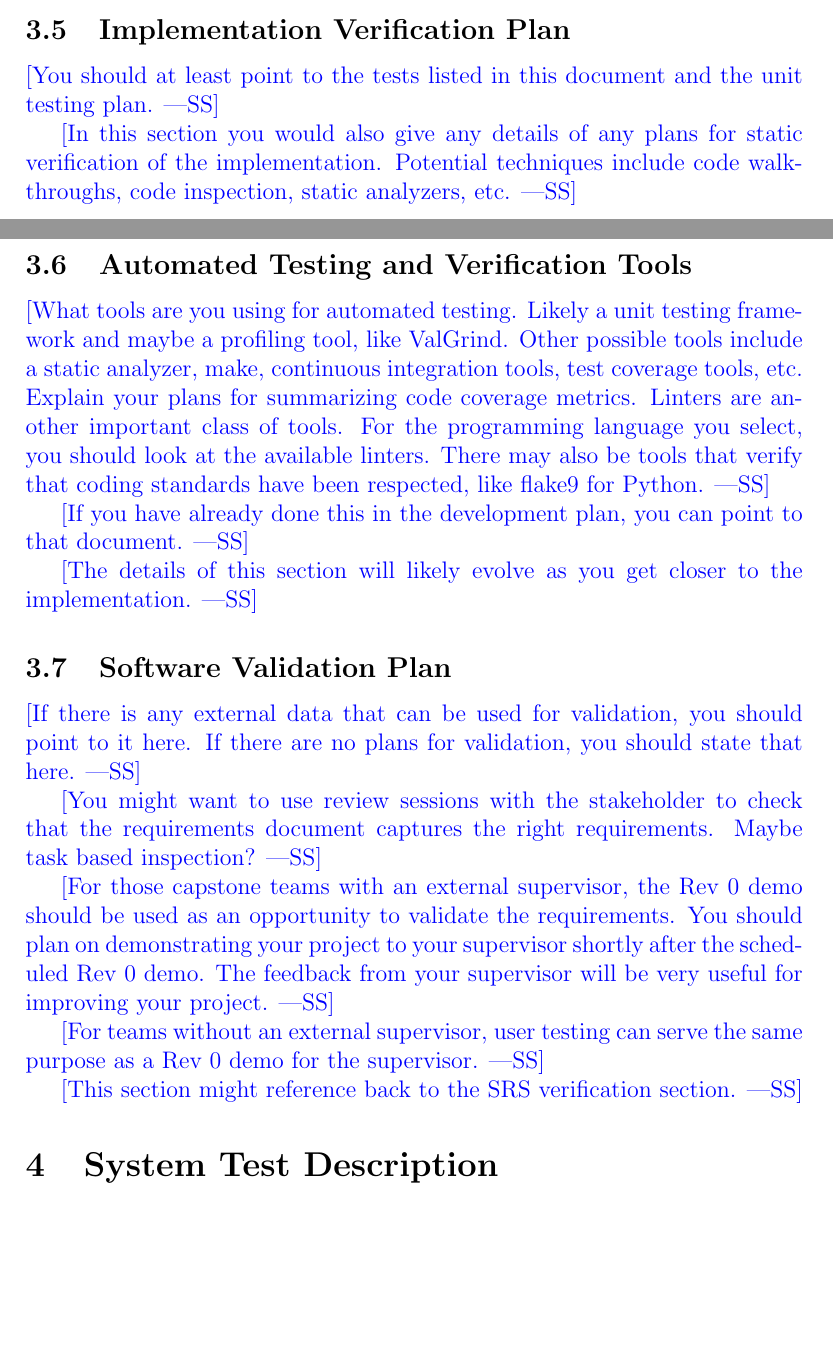
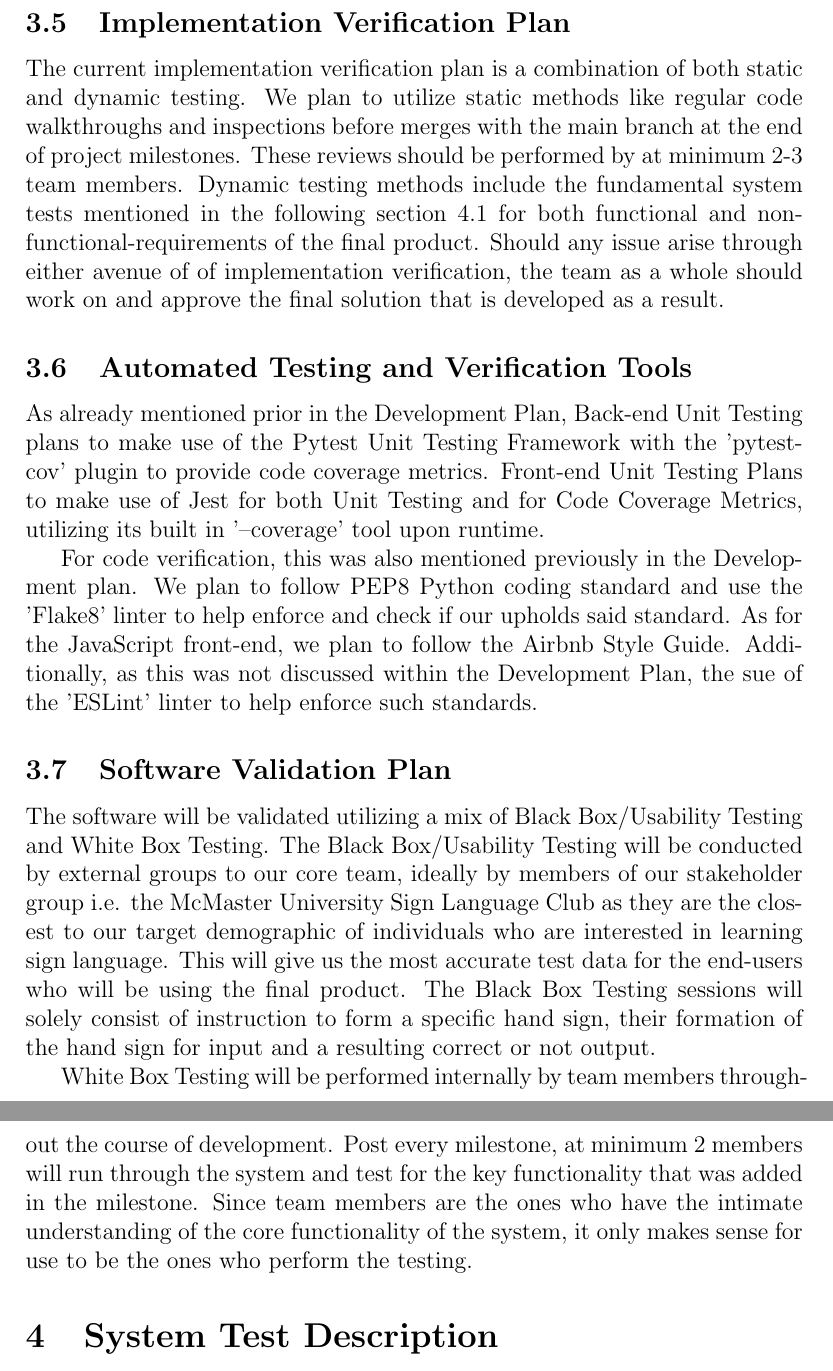
Before and after one commit to stanreee/sign-language-learning, a LaTeX document (docs/VnVPlan/VnVPlan.tex): two parts of pages 8 and 9 of 25 before the commit and two parts of pages 9 and 10 of 26 after it, joined at a grey line, cut so that both start at the same text, the shorter picture padded with empty space. Compiled offline with pdfLaTeX.

Commit message:
Added Section 3.4-3.7

```diff
--- a/docs/VnVPlan/VnVPlan.tex
+++ b/docs/VnVPlan/VnVPlan.tex
@@ -3,6 +3,9 @@
 \usepackage{booktabs}
 \usepackage{tabularx}
 \usepackage{hyperref}
+\usepackage{enumitem,amssymb}
+\newlist{todolist}{itemize}{2}
+\setlist[todolist]{label=$\square$}
 \hypersetup{
     colorlinks,
     citecolor=blue,
@@ -192,49 +197,17 @@ verified.  Techniques for this include review and mutation testing.}
 
 \subsection{Implementation Verification Plan}
 
-\wss{You should at least point to the tests listed in this document and the unit
-  testing plan.}
-
-\wss{In this section you would also give any details of any plans for static
-  verification of the implementation.  Potential techniques include code
-  walkthroughs, code inspection, static analyzers, etc.}
+The current implementation verification plan is a combination of both static and dynamic testing.  We plan to utilize static methods like regular code walkthroughs and inspections before merges with the main branch at the end of project milestones.  These reviews should be performed by at minimum 2-3 team members. Dynamic testing methods include the fundamental system tests mentioned in the following section 4.1 for both functional and non-functional-requirements of the final product. Should any issue arise through either avenue of of implementation verification, the team as a whole should work on and approve the final solution that is developed as a result.
 
 \subsection{Automated Testing and Verification Tools}
 
-\wss{What tools are you using for automated testing.  Likely a unit testing
-  framework and maybe a profiling tool, like ValGrind.  Other possible tools
-  include a static analyzer, make, continuous integration tools, test coverage
-  tools, etc.  Explain your plans for summarizing code coverage metrics.
-  Linters are another important class of tools.  For the programming language
-  you select, you should look at the available linters.  There may also be tools
-  that verify that coding standards have been respected, like flake9 for
-  Python.}
-
-\wss{If you have already done this in the development plan, you can point to
-that document.}
-
-\wss{The details of this section will likely evolve as you get closer to the
-  implementation.}
+As already mentioned prior in the Development Plan, Back-end Unit Testing plans to make use of the Pytest Unit Testing Framework with the 'pytest-cov' plugin to provide code coverage metrics. Front-end Unit Testing Plans to make use of Jest for both Unit Testing and for Code Coverage Metrics, utilizing its built in '--coverage' tool upon runtime.\newline
+\indent For code verification, this was also mentioned previously in the Development plan. We plan to follow PEP8 Python coding standard and use the 'Flake8' linter to help enforce and check if our upholds said standard. As for the JavaScript front-end, we plan to follow the Airbnb Style Guide. Additionally, as this was not discussed within the Development Plan, the sue of the 'ESLint' linter to help enforce such standards.
 
 \subsection{Software Validation Plan}
 
-\wss{If there is any external data that can be used for validation, you should
-  point to it here.  If there are no plans for validation, you should state that
-  here.}
-
-\wss{You might want to use review sessions with the stakeholder to check that
-the requirements document captures the right requirements.  Maybe task based
-inspection?}
-
-\wss{For those capstone teams with an external supervisor, the Rev 0 demo should
-be used as an opportunity to validate the requirements.  You should plan on
-demonstrating your project to your supervisor shortly after the scheduled Rev 0 demo.
-The feedback from your supervisor will be very useful for improving your project.}
-
-\wss{For teams without an external supervisor, user testing can serve the same purpose
-as a Rev 0 demo for the supervisor.}
-
-\wss{This section might reference back to the SRS verification section.}
+The software will be validated utilizing a mix of Black Box/Usability Testing and White Box Testing. The Black Box/Usability Testing will be conducted by external groups to our core team, ideally by members of our stakeholder group i.e. the McMaster University Sign Language Club as they are the closest to our target demographic of individuals who are interested in learning sign language. This will give us the most accurate test data for the end-users who will be using the final product. The Black Box Testing sessions will solely consist of instruction to form a specific hand sign, their formation of the hand sign for input and a resulting correct or not output. \newline
+\indent White Box Testing will be performed internally by team members throughout the course of development. Post every milestone, at minimum 2 members will run through the system and test for the key functionality that was added in the milestone. Since team members are the ones who have the intimate understanding of the core functionality of the system, it only makes sense for use to be the ones who perform the testing.
 
 \section{System Test Description}
 
```
Also changed, not shown: docs/VnVPlan/VnVPlan.tex (12 more changed lines).
